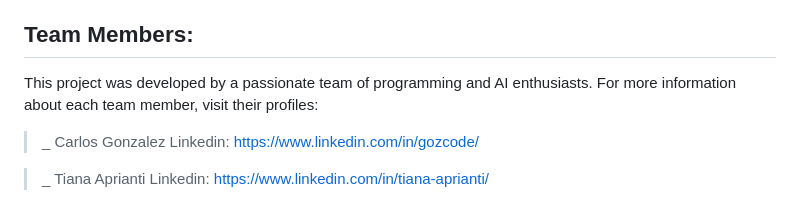
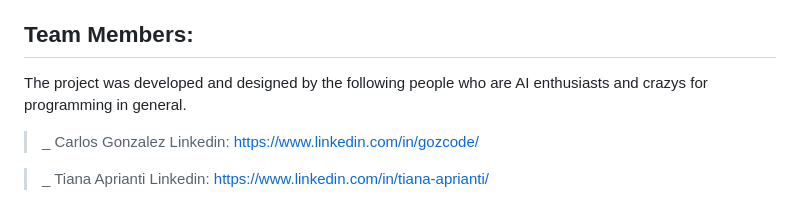
Before and after one commit to TiaApril/datatalk-open-ai, a Markdown page: README.md, the part around the change printed below. Drawn GitHub-style.

```diff
--- a/README.md
+++ b/README.md
@@ -79,7 +91,8 @@ Calculates the total balance earned by an employee during their years in the com
 Tell me which position earns the most salary, sort by salary. But don't include "Gerente de Proyectos"
 
 ##  Team Members:
-This project was developed by a passionate team of programming and AI enthusiasts. For more information about each team member, visit their profiles:
+
+The project was developed and designed by the following people who are AI enthusiasts and crazys for programming in general.
 
 >_ Carlos Gonzalez
    Linkedin: <a href="https://www.linkedin.com/in/gozcode/">https://www.linkedin.com/in/gozcode/</a>
```
Also changed, not shown: other parts of README.md (+12 -0 lines).
